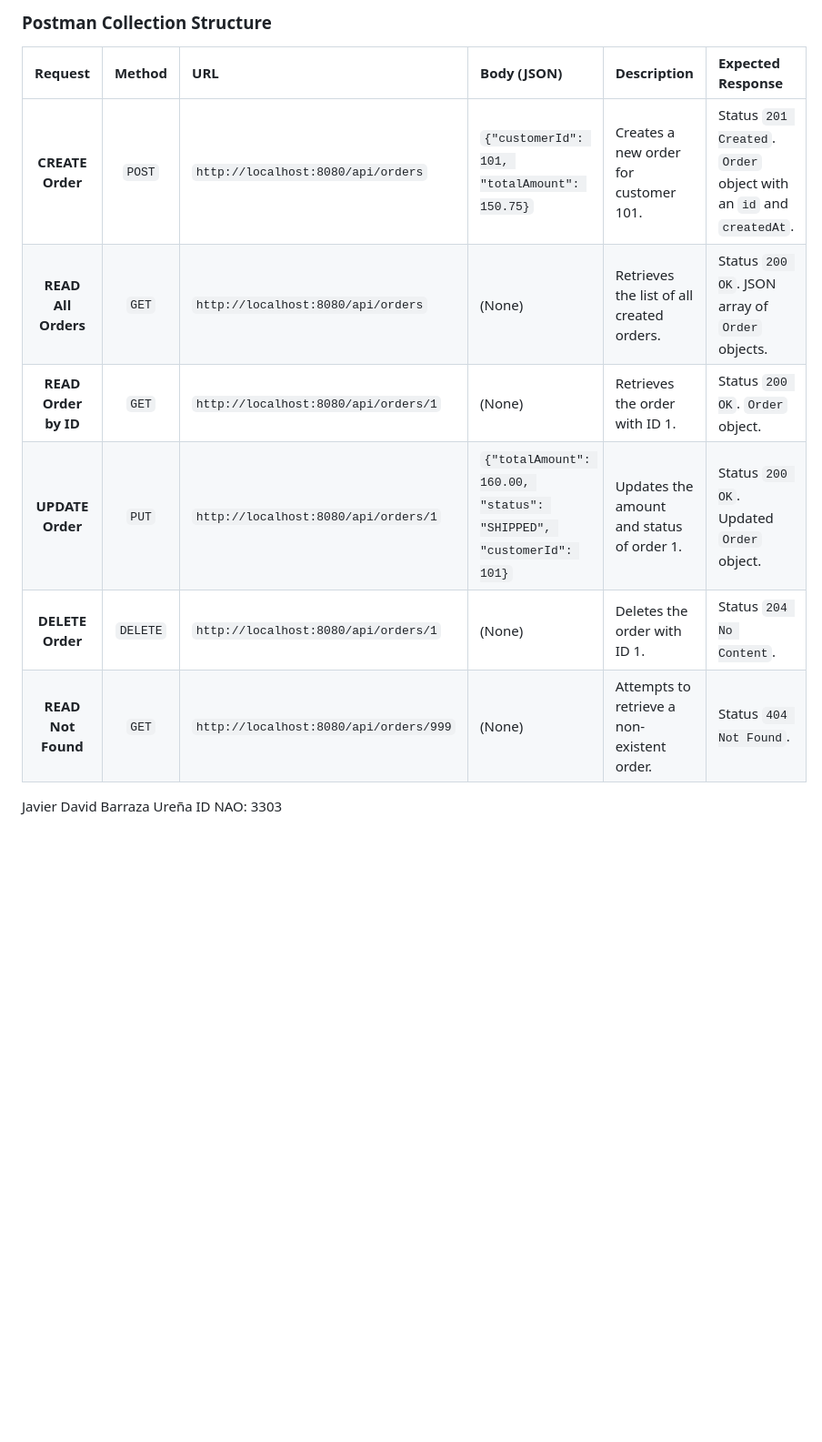
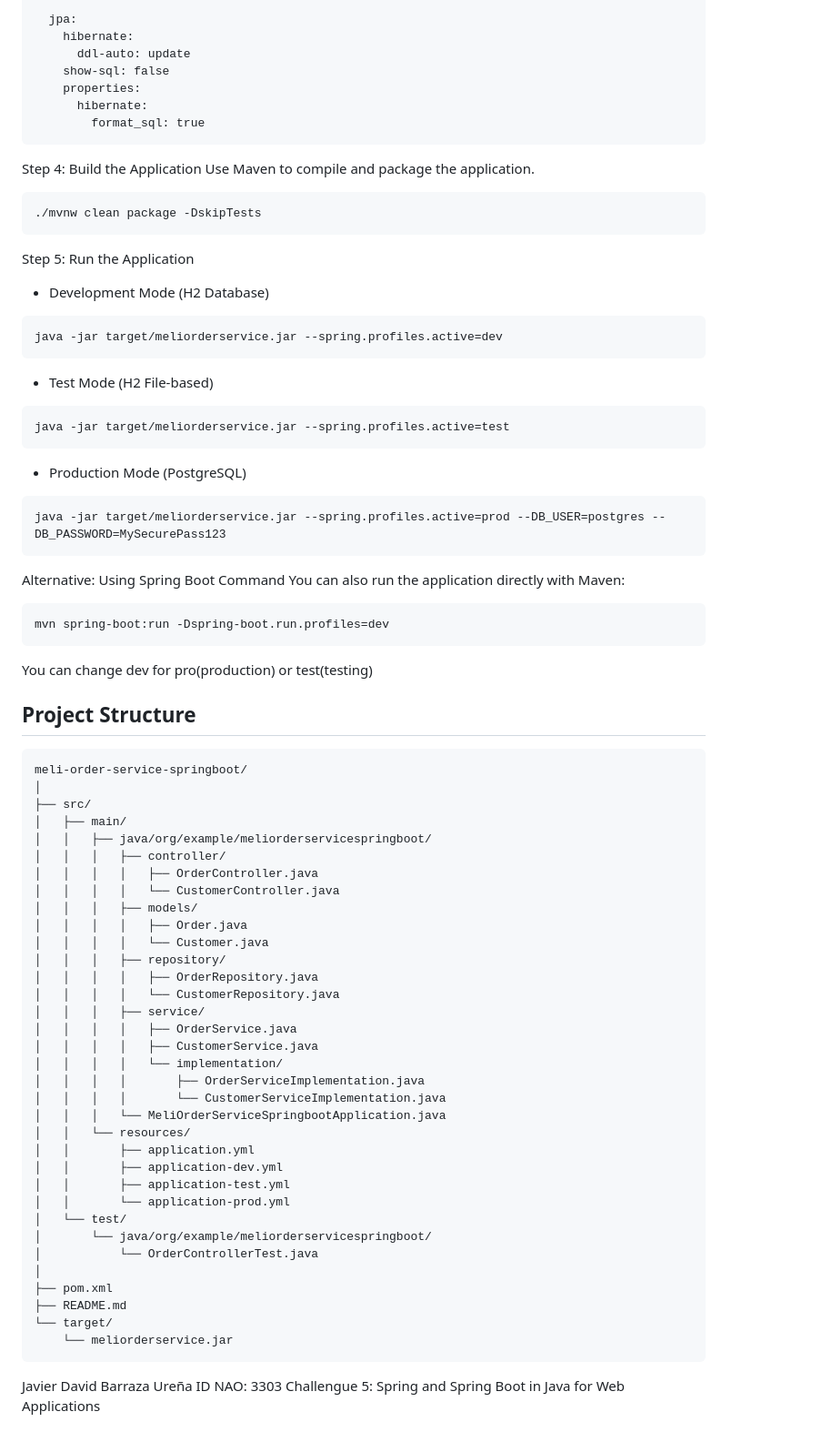
Before and after one commit to daveeeb/meli-order-service-springboot, a Markdown page: README.md, the part around one of its changes. Shown at 91% size. GitHub-like rendering; blank space fills up the shorter version.

````diff
--- a/README.md
+++ b/README.md
@@ -67,14 +66,76 @@ Below is the structure of the requests you should include in your Postman Collec
 
-### Postman Collection Structure
+  jpa:
+    hibernate:
+      ddl-auto: update
+    show-sql: false
+    properties:
+      hibernate:
+        format_sql: true
+```
+Step 4: Build the Application
+Use Maven to compile and package the application.
+```
+./mvnw clean package -DskipTests
+```
 
-| Request | Method | URL | Body (JSON) | Description | Expected Response |
-| :---: | :---: | :--- | :--- | :--- | :--- |
-| **CREATE Order** | `POST` | `http://localhost:8080/api/orders` | `{"customerId": 101, "totalAmount": 150.75}` | Creates a new order for customer 101. | Status `201 Created`. `Order` object with an `id` and `createdAt`. |
-| **READ All Orders** | `GET` | `http://localhost:8080/api/orders` | (None) | Retrieves the list of all created orders. | Status `200 OK`. JSON array of `Order` objects. |
-| **READ Order by ID** | `GET` | `http://localhost:8080/api/orders/1` | (None) | Retrieves the order with ID 1. | Status `200 OK`. `Order` object. |
-| **UPDATE Order** | `PUT` | `http://localhost:8080/api/orders/1` | `{"totalAmount": 160.00, "status": "SHIPPED", "customerId": 101}` | Updates the amount and status of order 1. | Status `200 OK`. Updated `Order` object. |
-| **DELETE Order** | `DELETE`| `http://localhost:8080/api/orders/1` | (None) | Deletes the order with ID 1. | Status `204 No Content`. |
-| **READ Not Found** | `GET` | `http://localhost:8080/api/orders/999` | (None) | Attempts to retrieve a non-existent order. | Status `404 Not Found`. |
+Step 5: Run the Application
+- Development Mode (H2 Database)
+```
+java -jar target/meliorderservice.jar --spring.profiles.active=dev
+```
+- Test Mode (H2 File-based)
+```
+java -jar target/meliorderservice.jar --spring.profiles.active=test
+```
+- Production Mode (PostgreSQL)
+```
+java -jar target/meliorderservice.jar --spring.profiles.active=prod --DB_USER=postgres --DB_PASSWORD=MySecurePass123
+```
+Alternative: Using Spring Boot Command
+You can also run the application directly with Maven:
+```
+mvn spring-boot:run -Dspring-boot.run.profiles=dev
+```
+You can change dev for pro(production) or test(testing)
 
+## Project Structure
+```
+meli-order-service-springboot/
+│
+├── src/
+│   ├── main/
+│   │   ├── java/org/example/meliorderservicespringboot/
+│   │   │   ├── controller/
+│   │   │   │   ├── OrderController.java
+│   │   │   │   └── CustomerController.java
+│   │   │   ├── models/
+│   │   │   │   ├── Order.java
+│   │   │   │   └── Customer.java
+│   │   │   ├── repository/
+│   │   │   │   ├── OrderRepository.java
+│   │   │   │   └── CustomerRepository.java
+│   │   │   ├── service/
+│   │   │   │   ├── OrderService.java
+│   │   │   │   ├── CustomerService.java
+│   │   │   │   └── implementation/
+│   │   │   │       ├── OrderServiceImplementation.java
+│   │   │   │       └── CustomerServiceImplementation.java
+│   │   │   └── MeliOrderServiceSpringbootApplication.java
+│   │   └── resources/
+│   │       ├── application.yml
+│   │       ├── application-dev.yml
+│   │       ├── application-test.yml
+│   │       └── application-prod.yml
+│   └── test/
+│       └── java/org/example/meliorderservicespringboot/
+│           └── OrderControllerTest.java
+│
+├── pom.xml
+├── README.md
+└── target/
+    └── meliorderservice.jar
+```
 
-Javier David Barraza Ureña ID NAO: 3303
+Javier David Barraza Ureña
+ID NAO: 3303
+Challengue 5: Spring and Spring Boot in Java for Web Applications
````
Also changed, not shown: other parts of README.md (+46 -47 lines).
